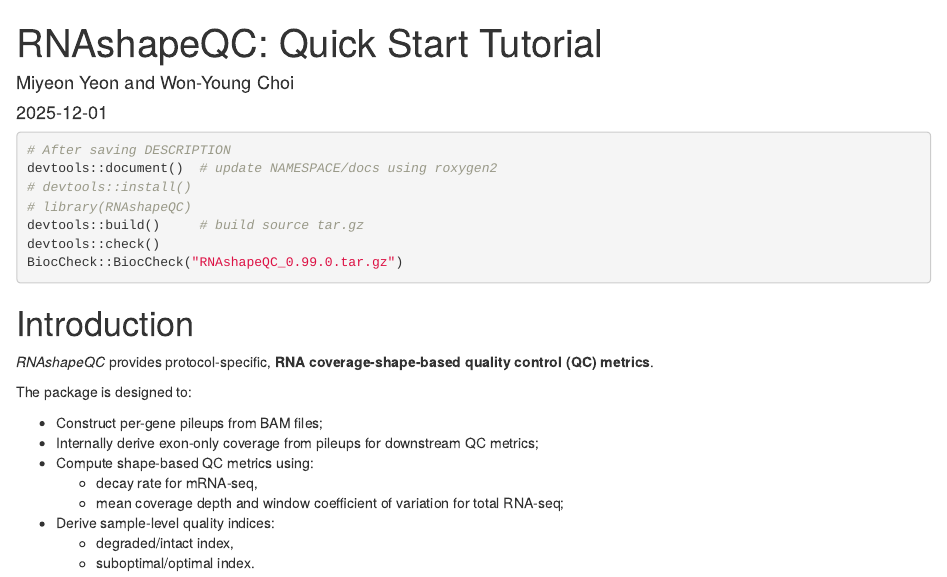
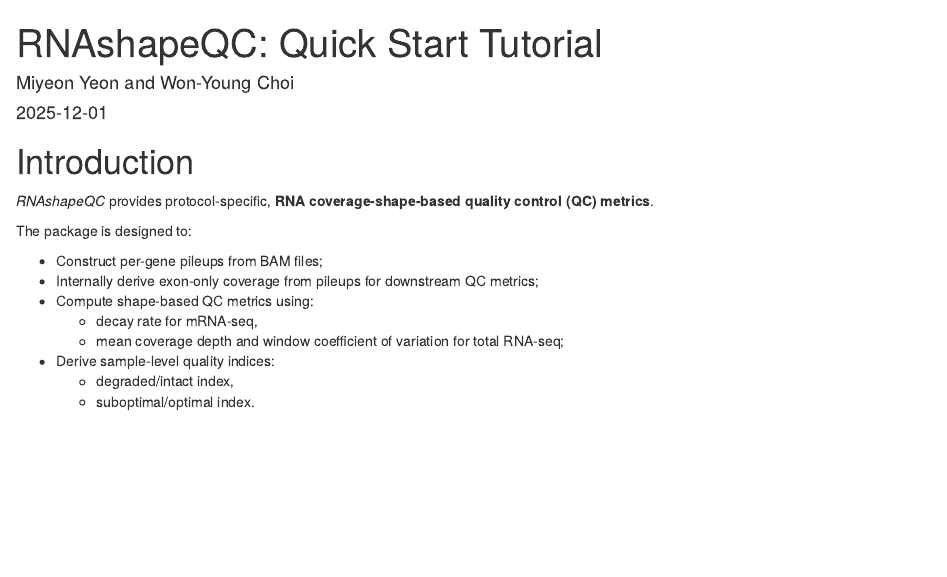
Before and after one commit to hyochoi/RNAshapeQC, an R Markdown document (vignettes/RNAshapeQC_intro.Rmd): the page in a window 1100 px wide, from its top. Rendered offline with R 4.5, knitr and Pandoc, with nearby package versions; drawn as R Markdown's standard HTML page in place of the format the file asks for; some code elsewhere in the file could not run offline.

Commit message:
Upload files

````diff
--- a/vignettes/RNAshapeQC_intro.Rmd
+++ b/vignettes/RNAshapeQC_intro.Rmd
@@ -25,17 +25,6 @@ suppressPackageStartupMessages({
 # Test R functions
 # devtools::document()
 # devtools::load_all() # load development version
-# rmarkdown::render("vignettes/RNAshapeQC_intro.Rmd") # NOTE: move .html to my bioc-vignettes
-```
-
-```{r devtoolsHelper, eval=FALSE}
-# After saving DESCRIPTION
-devtools::document()  # update NAMESPACE/docs using roxygen2
-# devtools::install()
-# library(RNAshapeQC)
-devtools::build()     # build source tar.gz
-devtools::check()
-BiocCheck::BiocCheck("RNAshapeQC_0.99.0.tar.gz")
 ```
 
 
````
Also changed, not shown: 1 other file.
